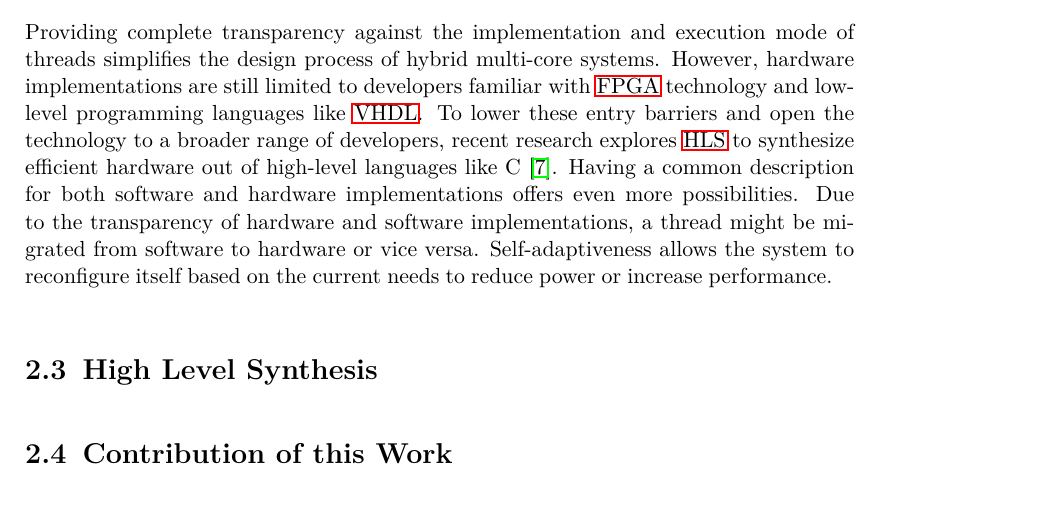
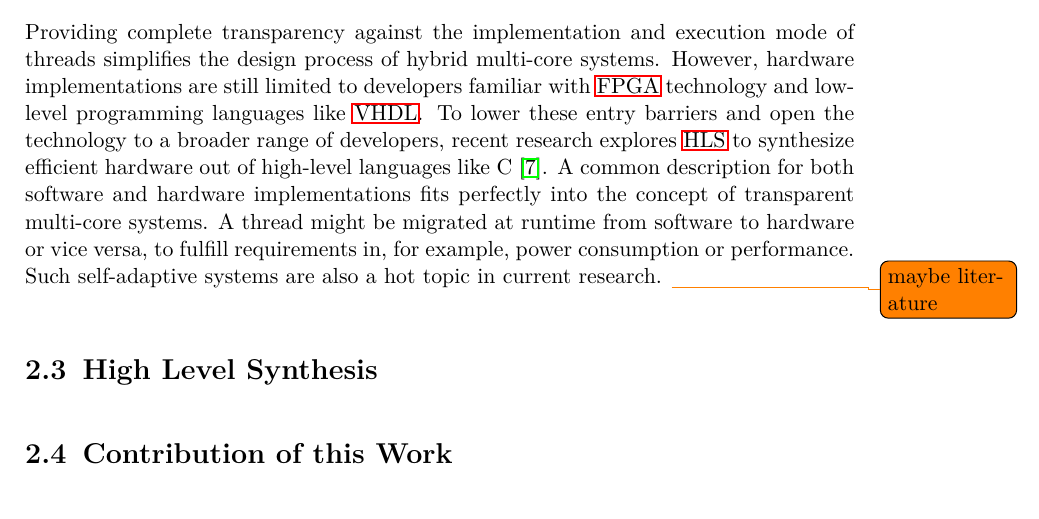
Before and after one commit to kolrami/Master, a LaTeX thesis (thesis/thesis.tex, which reads thesis/background.tex): part of page 17 of 22, cut so that both start at the same text. Compiled offline with pdfLaTeX.

Commit message:
Adjusted transition from ReconOS

```diff
--- a/thesis/background.tex
+++ b/thesis/background.tex
@@ -247,12 +247,12 @@ However, hardware implementations are still limited to developers familiar
 with \ac{FPGA} technology and low-level programming languages like \ac{VHDL}.
 To lower these entry barriers and open the technology to a broader range of
 developers, recent research explores \ac{HLS} to synthesize efficient hardware
-out of high-level languages like C \citep{SWL13}. Having a common description
-for both software and hardware implementations offers even more possibilities.
-Due to the transparency of hardware and software implementations, a thread
-might be migrated from software to hardware or vice versa. Self-adaptiveness
-allows the system to reconfigure itself based on the current needs to reduce
-power or increase performance.
+out of high-level languages like C \citep{SWL13}. A common description for
+both software and hardware implementations fits perfectly into the concept of
+transparent multi-core systems. A thread might be migrated at runtime from
+software to hardware or vice versa, to fulfill requirements in, for example,
+power consumption or performance. Such self-adaptive systems are also a hot
+topic in current research. \todo{maybe literature}
 
 \section{High Level Synthesis}
 
```
